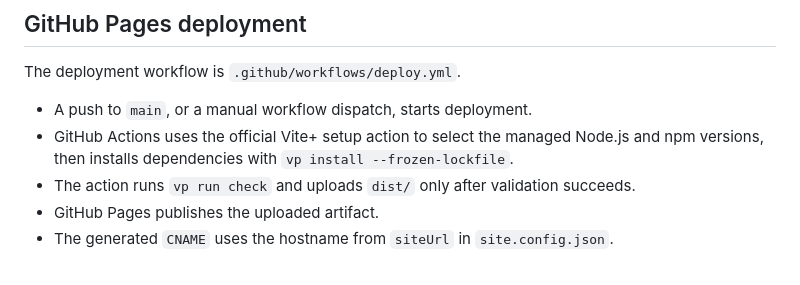
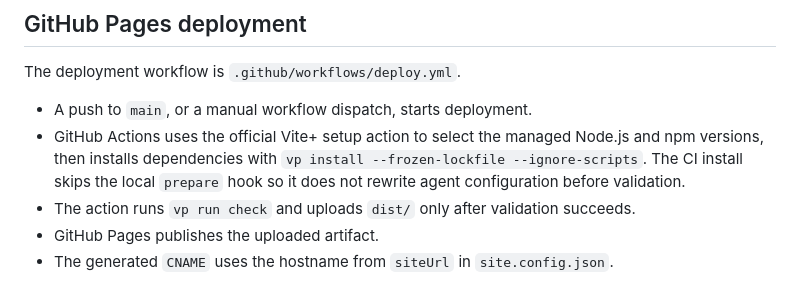
Before and after one commit to derailable/derailable.github.io, a Markdown page: README.md, the part around the change. Rendered like a GitHub page.

Commit message:
fix: update dependency installation command to ignore scripts during CI

```diff
--- a/README.md
+++ b/README.md
@@ -268,7 +268,9 @@ The deployment workflow is `.github/workflows/deploy.yml`.
 
 - A push to `main`, or a manual workflow dispatch, starts deployment.
 - GitHub Actions uses the official Vite+ setup action to select the managed Node.js and npm
-  versions, then installs dependencies with `vp install --frozen-lockfile`.
+  versions, then installs dependencies with `vp install --frozen-lockfile --ignore-scripts`. The CI
+  install skips the local `prepare` hook so it does not rewrite agent configuration before
+  validation.
 - The action runs `vp run check` and uploads `dist/` only after validation succeeds.
 - GitHub Pages publishes the uploaded artifact.
 - The generated `CNAME` uses the hostname from `siteUrl` in `site.config.json`.
```
